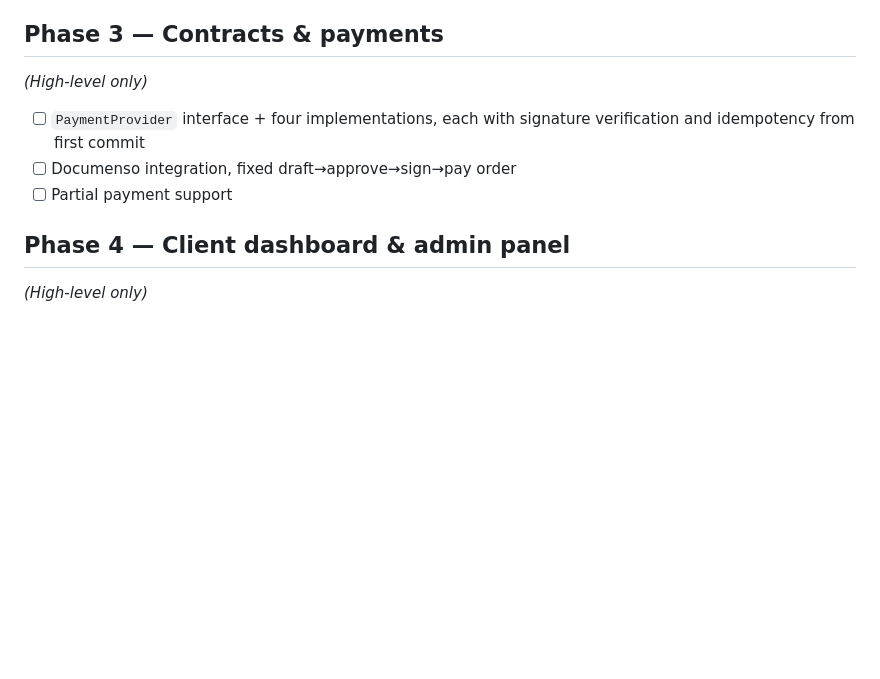
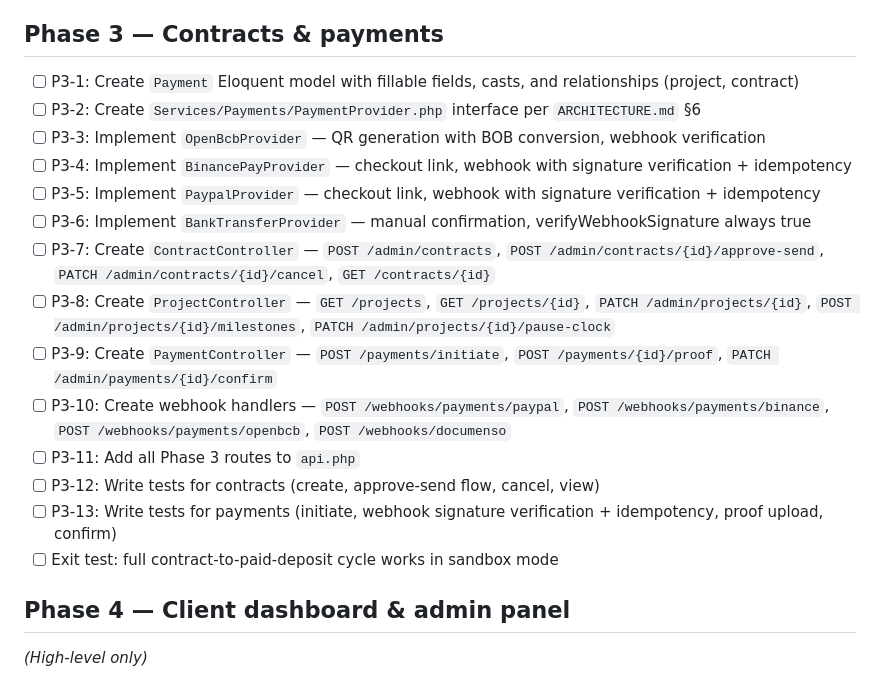
Before and after one commit to YsraelMauricio/Portfolio_SaaS, a Markdown page: docs/TASKS.md, the part around the change. GitHub-like rendering; blank space fills up the shorter version.

Commit message:
docs(tasks): break Phase 3 into 13 granular tasks

```diff
--- a/docs/TASKS.md
+++ b/docs/TASKS.md
@@ -44,10 +44,21 @@
 - [x] Full admin CRUD for categories/product-types/modifier-groups/modifiers (`feat/phase-2-quote-engine` → PR #11 merged)
 
 ## Phase 3 — Contracts & payments
-*(High-level only)*
-- [ ] `PaymentProvider` interface + four implementations, each with signature verification and idempotency from first commit
-- [ ] Documenso integration, fixed draft→approve→sign→pay order
-- [ ] Partial payment support
+
+- [ ] P3-1: Create `Payment` Eloquent model with fillable fields, casts, and relationships (project, contract)
+- [ ] P3-2: Create `Services/Payments/PaymentProvider.php` interface per `ARCHITECTURE.md` §6
+- [ ] P3-3: Implement `OpenBcbProvider` — QR generation with BOB conversion, webhook verification
+- [ ] P3-4: Implement `BinancePayProvider` — checkout link, webhook with signature verification + idempotency
+- [ ] P3-5: Implement `PaypalProvider` — checkout link, webhook with signature verification + idempotency
+- [ ] P3-6: Implement `BankTransferProvider` — manual confirmation, verifyWebhookSignature always true
+- [ ] P3-7: Create `ContractController` — `POST /admin/contracts`, `POST /admin/contracts/{id}/approve-send`, `PATCH /admin/contracts/{id}/cancel`, `GET /contracts/{id}`
+- [ ] P3-8: Create `ProjectController` — `GET /projects`, `GET /projects/{id}`, `PATCH /admin/projects/{id}`, `POST /admin/projects/{id}/milestones`, `PATCH /admin/projects/{id}/pause-clock`
+- [ ] P3-9: Create `PaymentController` — `POST /payments/initiate`, `POST /payments/{id}/proof`, `PATCH /admin/payments/{id}/confirm`
+- [ ] P3-10: Create webhook handlers — `POST /webhooks/payments/paypal`, `POST /webhooks/payments/binance`, `POST /webhooks/payments/openbcb`, `POST /webhooks/documenso`
+- [ ] P3-11: Add all Phase 3 routes to `api.php`
+- [ ] P3-12: Write tests for contracts (create, approve-send flow, cancel, view)
+- [ ] P3-13: Write tests for payments (initiate, webhook signature verification + idempotency, proof upload, confirm)
+- [ ] Exit test: full contract-to-paid-deposit cycle works in sandbox mode
 
 ## Phase 4 — Client dashboard & admin panel
 *(High-level only)*
```
